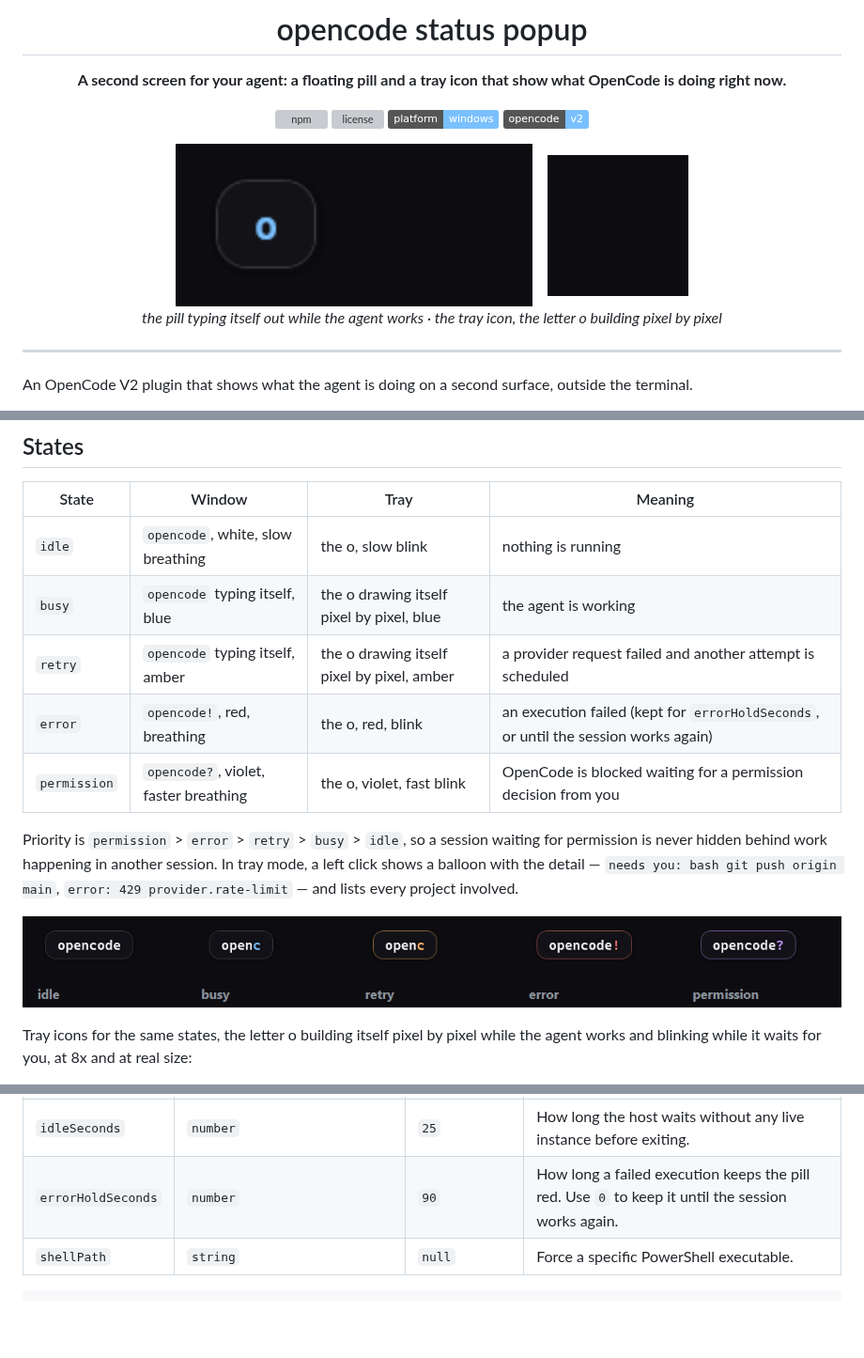
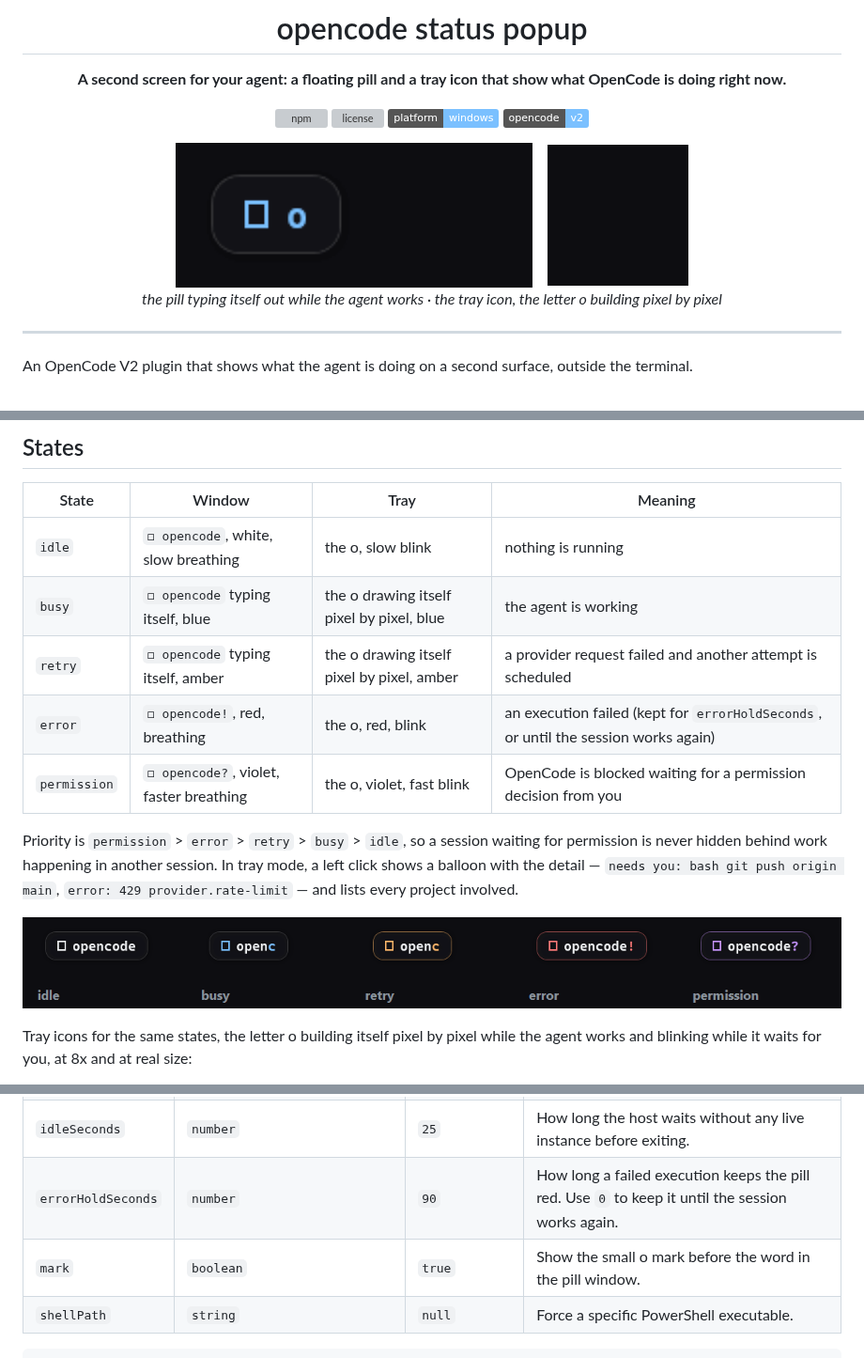
Before and after one commit to LucasInstra/opencode-status-popup, a Markdown page: README.md, 3 parts joined by grey strips. Shown at 94% size. GitHub-like rendering; pictures changed too: docs/states.png, docs/typing.gif; badges without logos; blank space fills up the shorter version; grey boxes are pictures that could not be loaded.

````diff
--- a/README.md
+++ b/README.md
@@ -33,11 +33,11 @@ While a session is thinking, a small always-on-top pill **types "opencode" lette
 
 | State | Window | Tray | Meaning |
 |---|---|---|---|
-| `idle` | `opencode`, white, slow breathing | the o, slow blink | nothing is running |
-| `busy` | `opencode` typing itself, blue | the o drawing itself pixel by pixel, blue | the agent is working |
-| `retry` | `opencode` typing itself, amber | the o drawing itself pixel by pixel, amber | a provider request failed and another attempt is scheduled |
-| `error` | `opencode!`, red, breathing | the o, red, blink | an execution failed (kept for `errorHoldSeconds`, or until the session works again) |
-| `permission` | `opencode?`, violet, faster breathing | the o, violet, fast blink | OpenCode is blocked waiting for a permission decision from you |
+| `idle` | `◻ opencode`, white, slow breathing | the o, slow blink | nothing is running |
+| `busy` | `◻ opencode` typing itself, blue | the o drawing itself pixel by pixel, blue | the agent is working |
+| `retry` | `◻ opencode` typing itself, amber | the o drawing itself pixel by pixel, amber | a provider request failed and another attempt is scheduled |
+| `error` | `◻ opencode!`, red, breathing | the o, red, blink | an execution failed (kept for `errorHoldSeconds`, or until the session works again) |
+| `permission` | `◻ opencode?`, violet, faster breathing | the o, violet, fast blink | OpenCode is blocked waiting for a permission decision from you |
 
 Priority is `permission` > `error` > `retry` > `busy` > `idle`, so a session waiting for permission is never hidden behind work happening in another session. In tray mode, a left click shows a balloon with the detail — `needs you: bash git push origin main`, `error: 429 provider.rate-limit` — and lists every project involved.
 
@@ -120,6 +120,7 @@ All options are optional. Defaults shown.
 | `freshSeconds` | `number` | `20` | How long presence data counts as fresh. |
 | `idleSeconds` | `number` | `25` | How long the host waits without any live instance before exiting. |
 | `errorHoldSeconds` | `number` | `90` | How long a failed execution keeps the pill red. Use `0` to keep it until the session works again. |
+| `mark` | `boolean` | `true` | Show the small o mark before the word in the pill window. |
 | `shellPath` | `string` | `null` | Force a specific PowerShell executable. |
 
 ```jsonc
````
Also changed, not shown: docs/typing.png, 10 other files.
